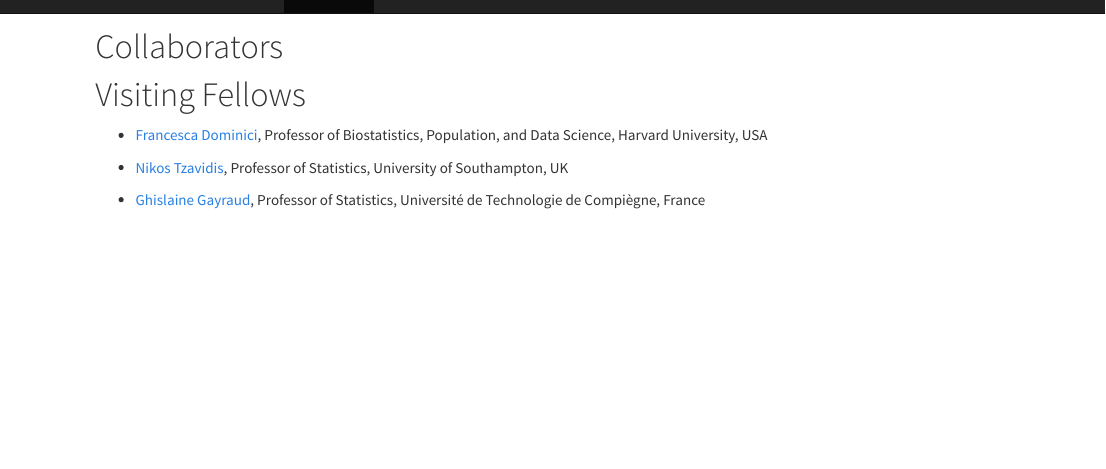
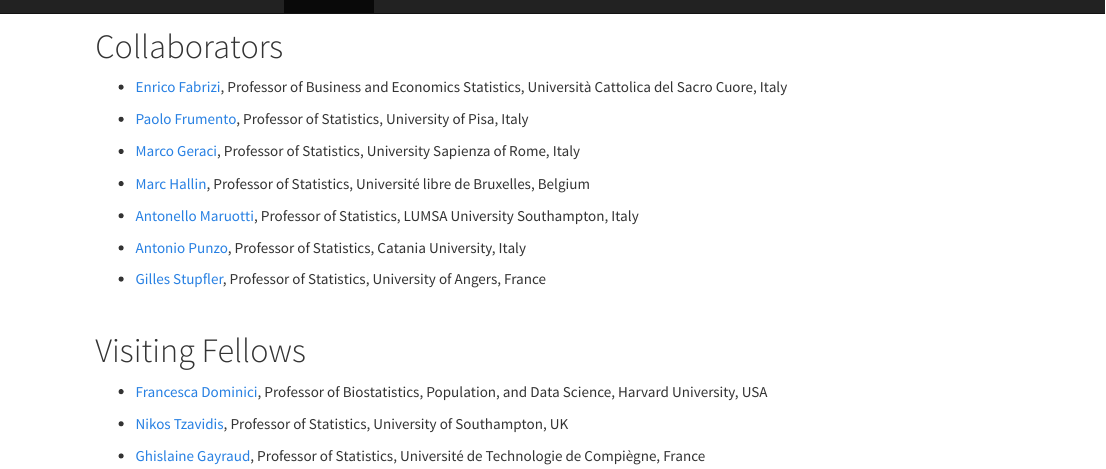
Before and after one commit to QuantileRegressionLab/quantileregressionlab.github.io, an R Markdown document (network.Rmd): the page in a window 1100 px wide, from its top. The pictures show the output file network.html that the author committed with the source, opened offline; library style sheets and scripts come from the installed R packages.

Commit message:
Network and Home

```diff
--- a/network.Rmd
+++ b/network.Rmd
@@ -22,9 +22,21 @@
 
 # Collaborators
 
+* [Enrico Fabrizi](https://docenti.unicatt.it/ppd2/it/docenti/25341/enrico-fabrizi/profilo), Professor of Business and Economics Statistics, Università Cattolica del Sacro Cuore, Italy
 
+* [Paolo Frumento](https://www.sp.unipi.it/it/dipartimento/persone/?p=paolo-frumento), Professor of Statistics, University of Pisa, Italy
 
+* [Marco Geraci](https://web.uniroma1.it/memotef/users/geraci-marco), Professor of Statistics, University Sapienza of Rome, Italy
 
+* [Marc Hallin](https://scholar.google.be/citations?hl=en&user=5barf50AAAAJ&view_op=list_works&sortby=pubdate), Professor of Statistics, Université libre de Bruxelles, Belgium
+
+* [Antonello Maruotti](https://lumsa.it/it/docenti/antonello-maruotti), Professor of Statistics, LUMSA University Southampton, Italy
+
+* [Antonio Punzo](https://www.dei.unict.it/docenti/antonio.punzo), Professor of Statistics, Catania University, Italy
+
+* [Gilles Stupfler](https://math.univ-angers.fr/~stupfler/), Professor of Statistics, University of Angers, France
+
+<br>
 
 # Visiting Fellows
 
```
Also changed, not shown: index.Rmd (+3 -1 lines), index.html, network.html.
